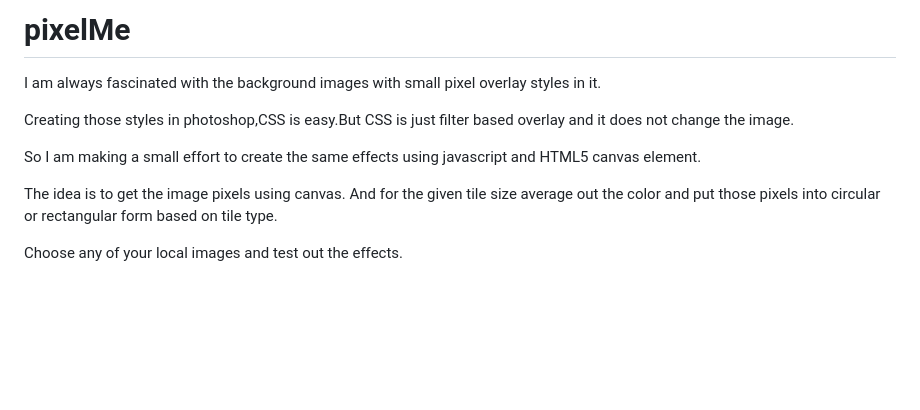
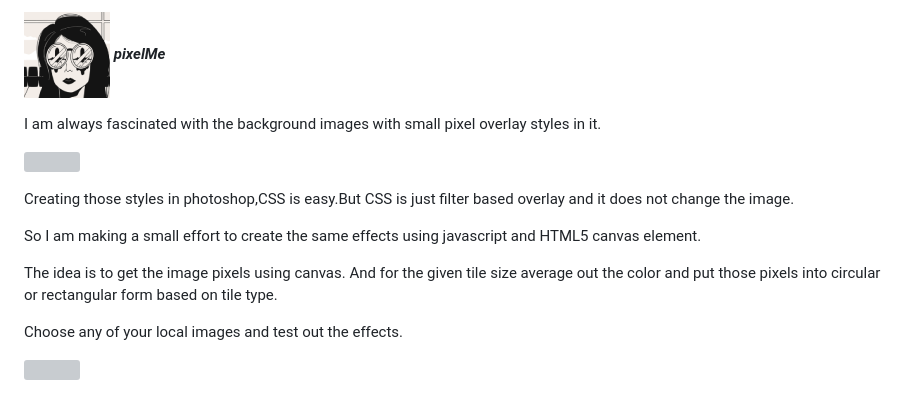
Before and after one commit to ajaysunarthi/pixelMe, a Markdown page: readme.md, the part around the change printed below. Rendered like a GitHub page; pictures changed too: logo.png (added); blank space fills up the shorter version; grey boxes are pictures that could not be loaded.

```diff
--- a/readme.md
+++ b/readme.md
@@ -1,3 +1,3 @@
-# pixelMe
+![](logo.png?raw=true) _**pixelMe**_
 
 I am always fascinated with the background images with small pixel overlay styles in it.
```
Also changed, not shown: other parts of readme.md (+4 -0 lines), 2 other files.
